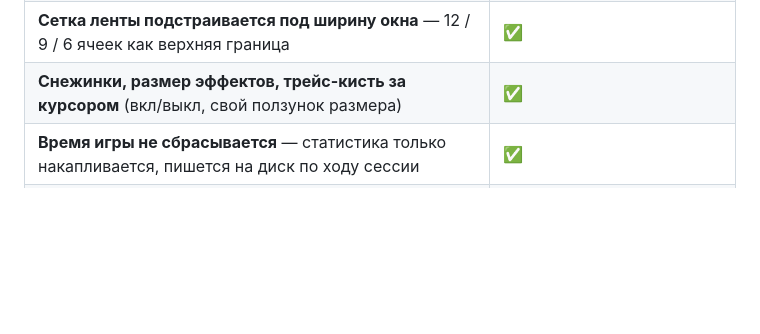
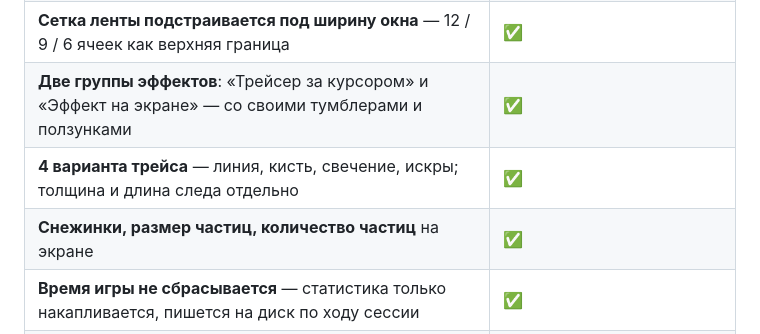
Before and after one commit to Shokydo/OmniSpec, a Markdown page: README.md, the part around one of its changes. Rendered like a GitHub page; blank space fills up the shorter version.

```diff
--- a/README.md
+++ b/README.md
@@ -113,7 +113,9 @@
 | **Автодокачка зависимостей модов** — из версии на Modrinth и по картотеке `content.json` | ✅ |
 | **Маленькие кнопки-иконки на карточках** — скачать / версии / страница | ✅ |
 | **Сетка ленты подстраивается под ширину окна** — 12 / 9 / 6 ячеек как верхняя граница | ✅ |
-| **Снежинки, размер эффектов, трейс-кисть за курсором** (вкл/выкл, свой ползунок размера) | ✅ |
+| **Две группы эффектов**: «Трейсер за курсором» и «Эффект на экране» — со своими тумблерами и ползунками | ✅ |
+| **4 варианта трейса** — линия, кисть, свечение, искры; толщина и длина следа отдельно | ✅ |
+| **Снежинки, размер частиц, количество частиц** на экране | ✅ |
 | **Время игры не сбрасывается** — статистика только накапливается, пишется на диск по ходу сессии | ✅ |
 | **Тема не сбрасывается** — любая выбранная тема сохраняется сразу, без кнопки «Сохранить» | ✅ |
 | **Смена версии сборки: два списка** — слева версии Minecraft, справа загрузчик и его версии | ✅ |
```
Also changed, not shown: other parts of README.md (+31 -9 lines), docs/new-fx-groups.png (added), docs/new-fx-line.png (added), 5 other files.
